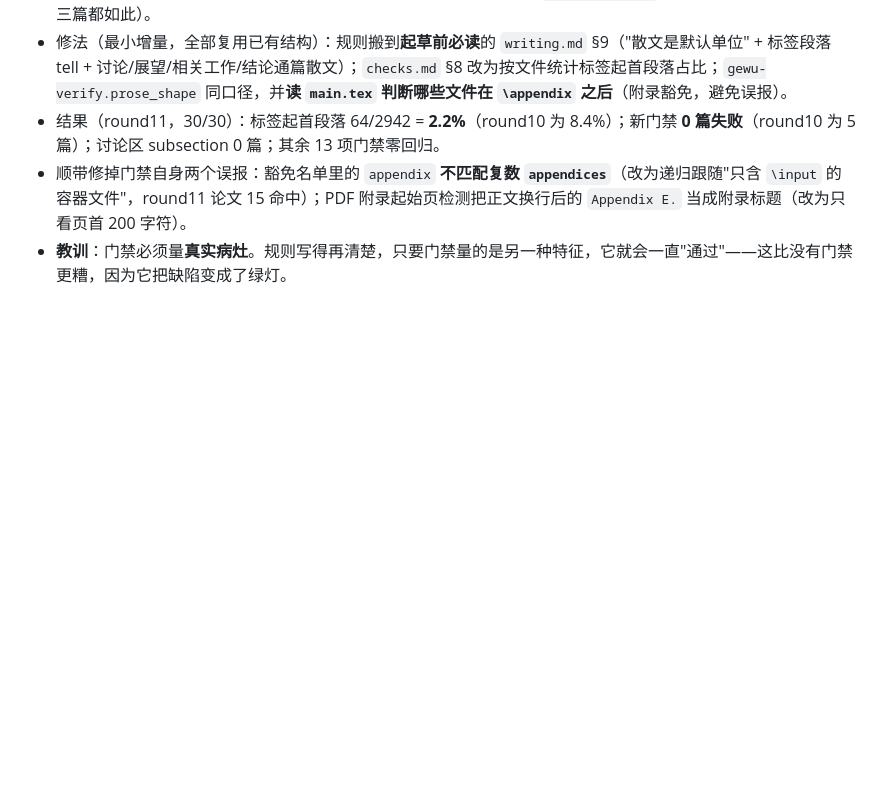
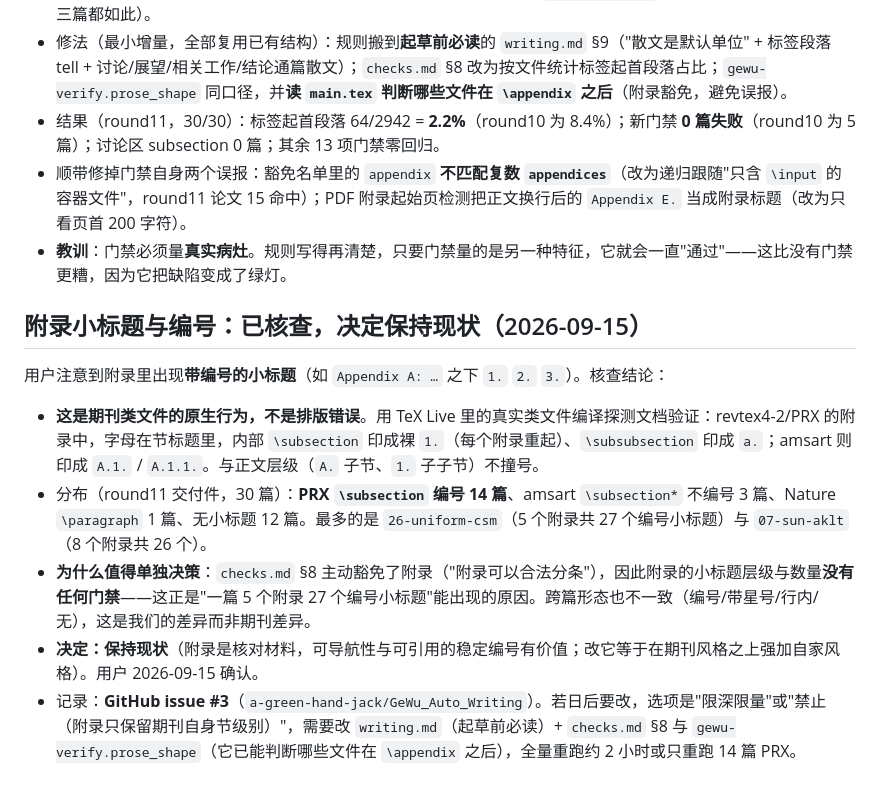
Before and after one commit to a-green-hand-jack/GeWu_Auto_Writing, a Markdown page: .agents/memory/paper_writing_policy.md, the part around the change. Drawn GitHub-style; blank space fills up the shorter version.

Commit message:
Record the appendix-heading decision and where it is written down
The question was whether numbered sub-headings inside appendices are a defect.
They are the venue's own rendering: compiled against revtex4-2.cls and amsart.cls
in TeX Live, PRX numbers appendix subsections as bare 1., 2. with the letter only
in the section heading, and amsart writes A.1. Nothing collides with the body's
own numbering, so this is the template behaving, not the template broken.

18 of the 30 delivered papers have appendix sub-headings -- 14 numbered, 3
starred, 1 with paragraph headings -- with 26-uniform-csm reaching 27 across five
appendices. Worth writing down because checks.md section 8 deliberately exempts
appendices from the shape gate, so nothing constrains heading depth or count
there, and because the collection is internally inconsistent about it.

Decision, confirmed: keep as delivered, since appendices are reference material
where navigation and citable numbers help, and changing it would impose a house
style on the venue's. Filed as issue 3 in the public repository so a later change
does not rediscover it as a defect; this note says where the rule and the gate
would go if that decision is ever revisited.

```diff
--- a/.agents/memory/paper_writing_policy.md
+++ b/.agents/memory/paper_writing_policy.md
@@ -156,3 +156,13 @@
 - 结果（round11，30/30）：标签起首段落 64/2942 = **2.2%**（round10 为 8.4%）；新门禁 **0 篇失败**（round10 为 5 篇）；讨论区 subsection 0 篇；其余 13 项门禁零回归。
 - 顺带修掉门禁自身两个误报：豁免名单里的 `appendix` **不匹配复数 `appendices`**（改为递归跟随"只含 `\input` 的容器文件"，round11 论文 15 命中）；PDF 附录起始页检测把正文换行后的 `Appendix E.` 当成附录标题（改为只看页首 200 字符）。
 - **教训**：门禁必须量**真实病灶**。规则写得再清楚，只要门禁量的是另一种特征，它就会一直"通过"——这比没有门禁更糟，因为它把缺陷变成了绿灯。
+
+## 附录小标题与编号：已核查，决定保持现状（2026-09-15）
+
+用户注意到附录里出现**带编号的小标题**（如 `Appendix A: …` 之下 `1.` `2.` `3.`）。核查结论：
+
+- **这是期刊类文件的原生行为，不是排版错误**。用 TeX Live 里的真实类文件编译探测文档验证：revtex4-2/PRX 的附录中，字母在节标题里，内部 `\subsection` 印成裸 `1.`（每个附录重起）、`\subsubsection` 印成 `a.`；amsart 则印成 `A.1.` / `A.1.1.`。与正文层级（`A.` 子节、`1.` 子子节）不撞号。
+- 分布（round11 交付件，30 篇）：**PRX `\subsection` 编号 14 篇**、amsart `\subsection*` 不编号 3 篇、Nature `\paragraph` 1 篇、无小标题 12 篇。最多的是 `26-uniform-csm`（5 个附录共 27 个编号小标题）与 `07-sun-aklt`（8 个附录共 26 个）。
+- **为什么值得单独决策**：`checks.md` §8 主动豁免了附录（"附录可以合法分条"），因此附录的小标题层级与数量**没有任何门禁**——这正是"一篇 5 个附录 27 个编号小标题"能出现的原因。跨篇形态也不一致（编号/带星号/行内/无），这是我们的差异而非期刊差异。
+- **决定：保持现状**（附录是核对材料，可导航性与可引用的稳定编号有价值；改它等于在期刊风格之上强加自家风格）。用户 2026-09-15 确认。
+- 记录：**GitHub issue #3**（`a-green-hand-jack/GeWu_Auto_Writing`）。若日后要改，选项是"限深限量"或"禁止（附录只保留期刊自身节级别）"，需要改 `writing.md`（起草前必读）+ `checks.md` §8 与 `gewu-verify.prose_shape`（它已能判断哪些文件在 `\appendix` 之后），全量重跑约 2 小时或只重跑 14 篇 PRX。
```
